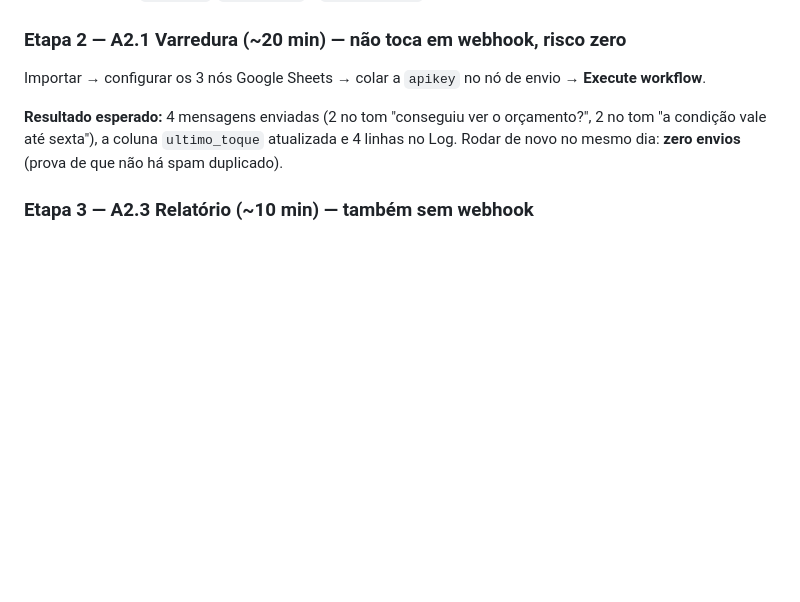
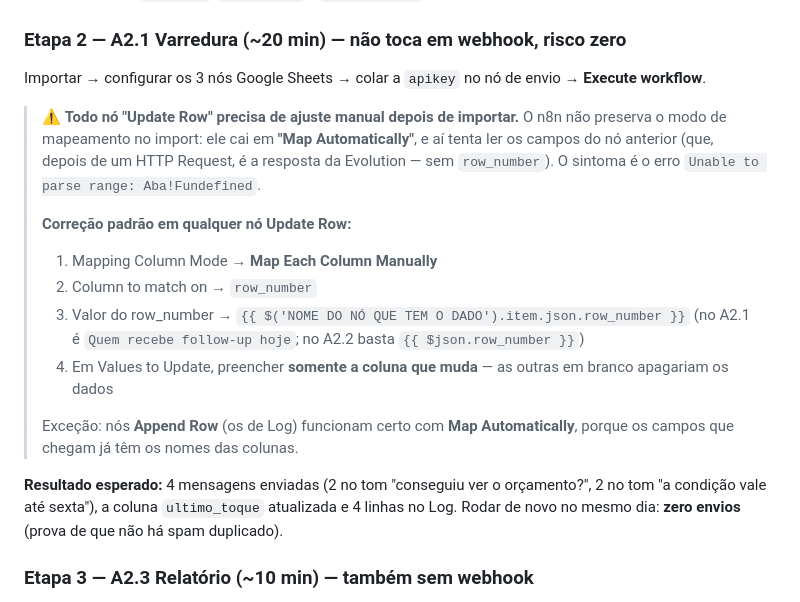
Before and after one commit to oleodias/automation_startup, a Markdown page: A2-CONSTRUCAO.md, the part around the change. GitHub-like rendering; blank space fills up the shorter version.

Commit message:
Guia A2: documenta ajuste manual obrigatorio nos nos Update Row apos importacao
Co-Authored-By: Claude Fable 5 <noreply@anthropic.com>
Claude-Session: https://claude.ai/code/session_01UWADsj81zqce71nDsca5X3

```diff
--- a/A2-CONSTRUCAO.md
+++ b/A2-CONSTRUCAO.md
@@ -46,6 +46,16 @@ WhatsApp → Evolution → A0 Roteador ─┬─→ A2.2 (tem orçamento aberto
 ### Etapa 2 — A2.1 Varredura (~20 min) — não toca em webhook, risco zero
 Importar → configurar os 3 nós Google Sheets → colar a `apikey` no nó de envio → **Execute workflow**.
 
+> ⚠️ **Todo nó "Update Row" precisa de ajuste manual depois de importar.** O n8n não preserva o modo de mapeamento no import: ele cai em **"Map Automatically"**, e aí tenta ler os campos do nó anterior (que, depois de um HTTP Request, é a resposta da Evolution — sem `row_number`). O sintoma é o erro `Unable to parse range: Aba!Fundefined`.
+>
+> **Correção padrão em qualquer nó Update Row:**
+> 1. Mapping Column Mode → **Map Each Column Manually**
+> 2. Column to match on → `row_number`
+> 3. Valor do row_number → `{{ $('NOME DO NÓ QUE TEM O DADO').item.json.row_number }}` (no A2.1 é `Quem recebe follow-up hoje`; no A2.2 basta `{{ $json.row_number }}`)
+> 4. Em Values to Update, preencher **somente a coluna que muda** — as outras em branco apagariam os dados
+>
+> Exceção: nós **Append Row** (os de Log) funcionam certo com **Map Automatically**, porque os campos que chegam já têm os nomes das colunas.
+
 **Resultado esperado:** 4 mensagens enviadas (2 no tom "conseguiu ver o orçamento?", 2 no tom "a condição vale até sexta"), a coluna `ultimo_toque` atualizada e 4 linhas no Log. Rodar de novo no mesmo dia: **zero envios** (prova de que não há spam duplicado).
 
 ### Etapa 3 — A2.3 Relatório (~10 min) — também sem webhook
```
